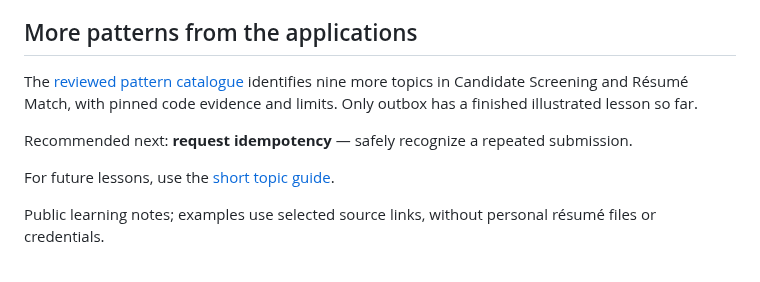
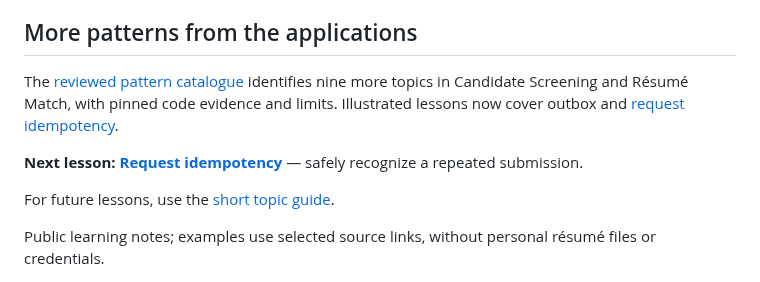
Before and after one commit to junrillg/system-design-patterns, a Markdown page: README.md, the part around the change. Rendered like a GitHub page.

```diff
--- a/README.md
+++ b/README.md
@@ -18,9 +18,9 @@ Diagram labels and colors distinguish our Python code, stored data, the message
 
 ## More patterns from the applications
 
-The [reviewed pattern catalogue](docs/pattern-catalogue/README.md) identifies nine more topics in Candidate Screening and Résumé Match, with pinned code evidence and limits. Only outbox has a finished illustrated lesson so far.
+The [reviewed pattern catalogue](docs/pattern-catalogue/README.md) identifies nine more topics in Candidate Screening and Résumé Match, with pinned code evidence and limits. Illustrated lessons now cover outbox and [request idempotency](docs/request-idempotency/README.md).
 
-Recommended next: **request idempotency** — safely recognize a repeated submission.
+**Next lesson: [Request idempotency](docs/request-idempotency/README.md)** — safely recognize a repeated submission.
 
 For future lessons, use the [short topic guide](docs/topic-guide.md).
 
```
Also changed, not shown: docs/pattern-catalogue/README.md (+2 -2 lines), docs/request-idempotency/README.md (added, +41 -0 lines), docs/request-idempotency/reference.md (added, +27 -0 lines), docs/request-idempotency/assets/request-process.png (added), 4 other files.
